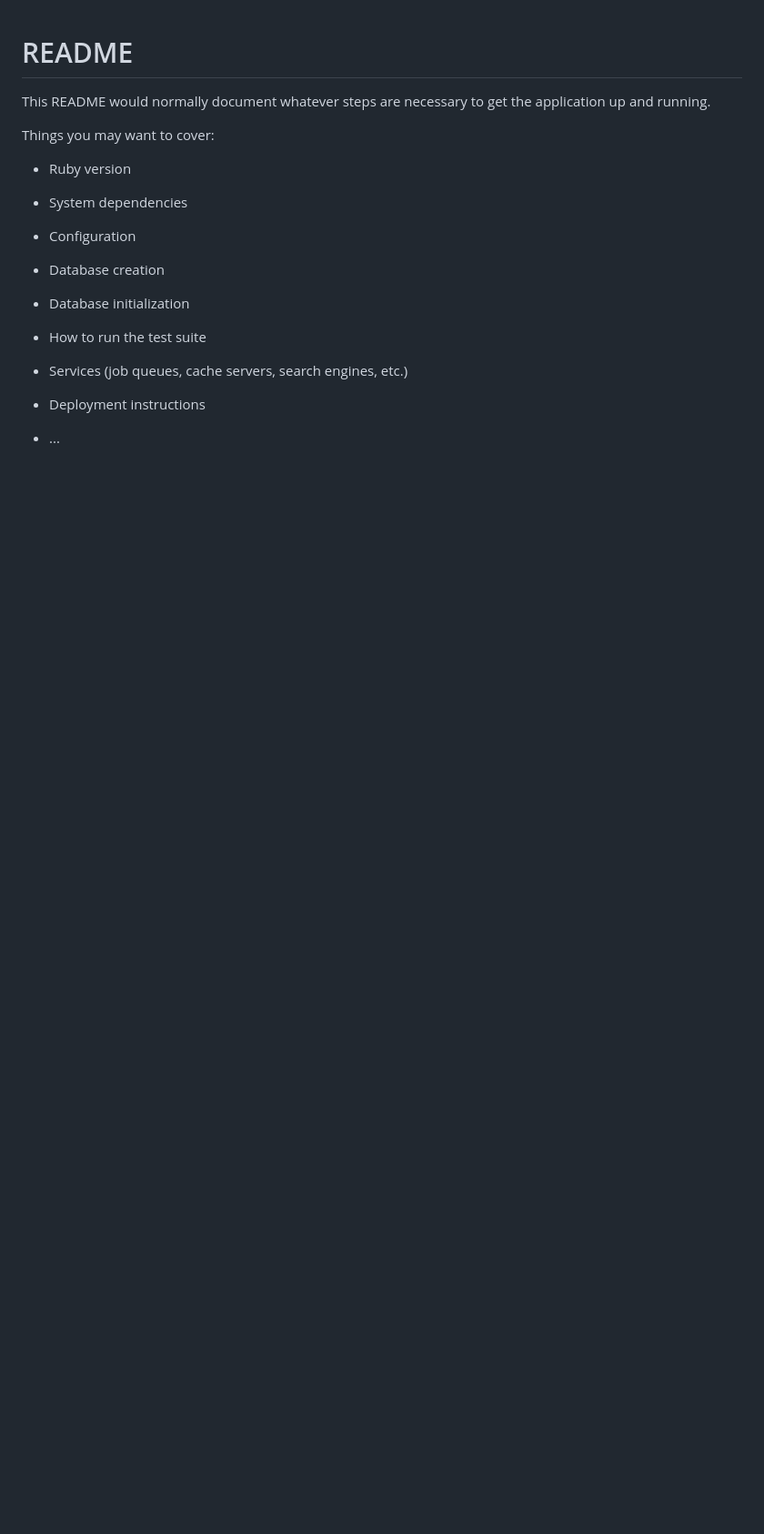
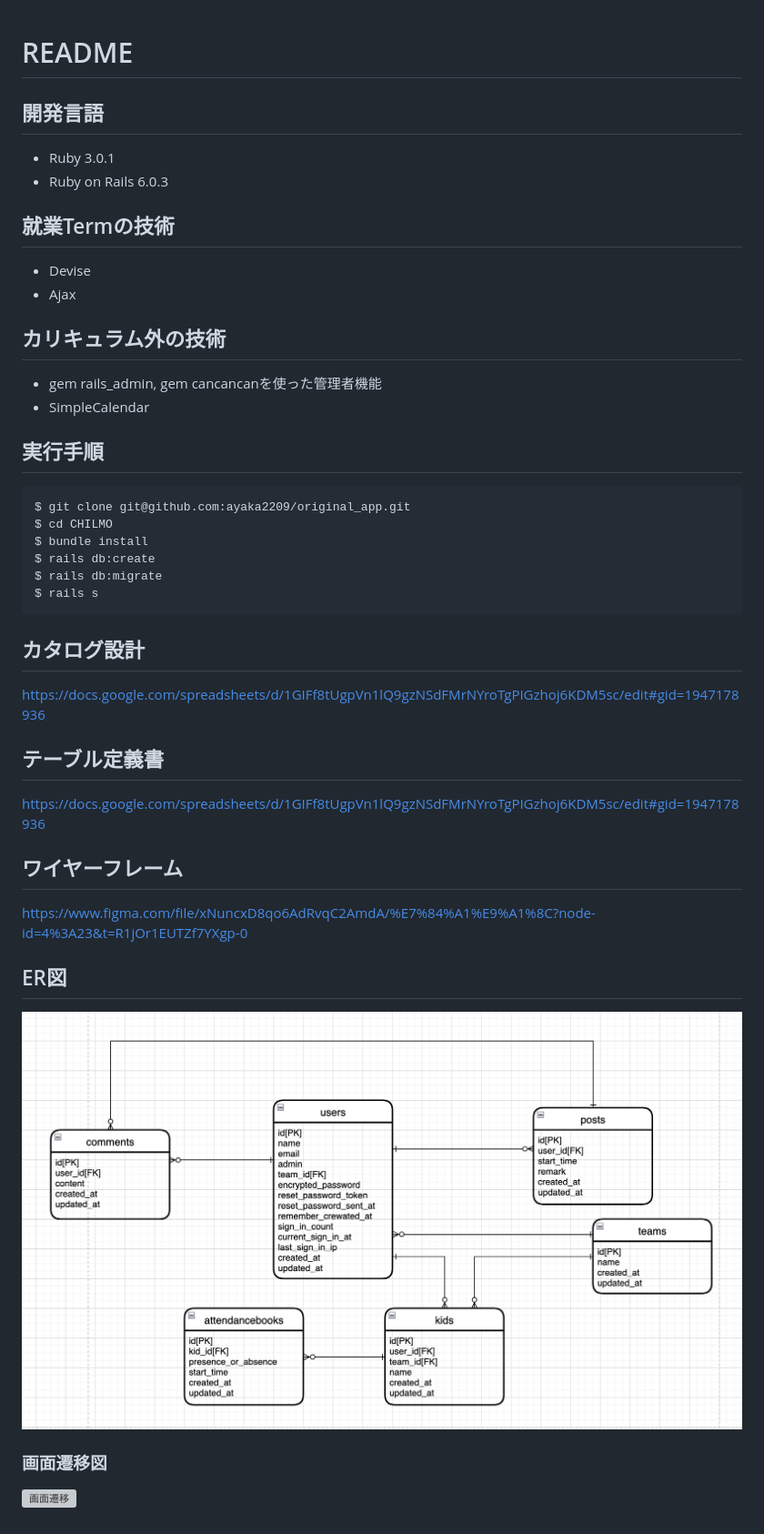
Before and after one commit to ayaka2209/CHILMO, a Markdown page: README.md, the part around the change. Shown: that part at 91% size. Rendered like a GitHub page; pictures changed too: img/ER図.png (added); blank space fills up the shorter version; grey boxes are pictures that could not be loaded.

Commit message:
ER図変更

````diff
--- a/README.md
+++ b/README.md
@@ -1,24 +1,34 @@
 # README
+## 開発言語
+* Ruby 3.0.1
+* Ruby on Rails 6.0.3
 
-This README would normally document whatever steps are necessary to get the
-application up and running.
+## 就業Termの技術
+* Devise
+* Ajax
 
-Things you may want to cover:
+## カリキュラム外の技術
+* gem rails_admin, gem cancancanを使った管理者機能
+* SimpleCalendar
 
-* Ruby version
+## 実行手順
 
-* System dependencies
+```
+$ git clone git@github.com:ayaka2209/original_app.git
+$ cd CHILMO
+$ bundle install
+$ rails db:create
+$ rails db:migrate
+$ rails s
+```
+## カタログ設計
+https://docs.google.com/spreadsheets/d/1GIFf8tUgpVn1lQ9gzNSdFMrNYroTgPIGzhoj6KDM5sc/edit#gid=1947178936
 
-* Configuration
-
-* Database creation
-
-* Database initialization
-
-* How to run the test suite
-
-* Services (job queues, cache servers, search engines, etc.)
-
-* Deployment instructions
-
-* ...
+## テーブル定義書
+https://docs.google.com/spreadsheets/d/1GIFf8tUgpVn1lQ9gzNSdFMrNYroTgPIGzhoj6KDM5sc/edit#gid=1947178936
+## ワイヤーフレーム
+https://www.figma.com/file/xNuncxD8qo6AdRvqC2AmdA/%E7%84%A1%E9%A1%8C?node-id=4%3A23&t=R1jOr1EUTZf7YXgp-0
+## ER図
+![ER図](img/ER図.png)
+### 画面遷移図
+![画面遷移](img/画面遷移.png)
````
Also changed, not shown: img/CHILMO.jpg (added).
